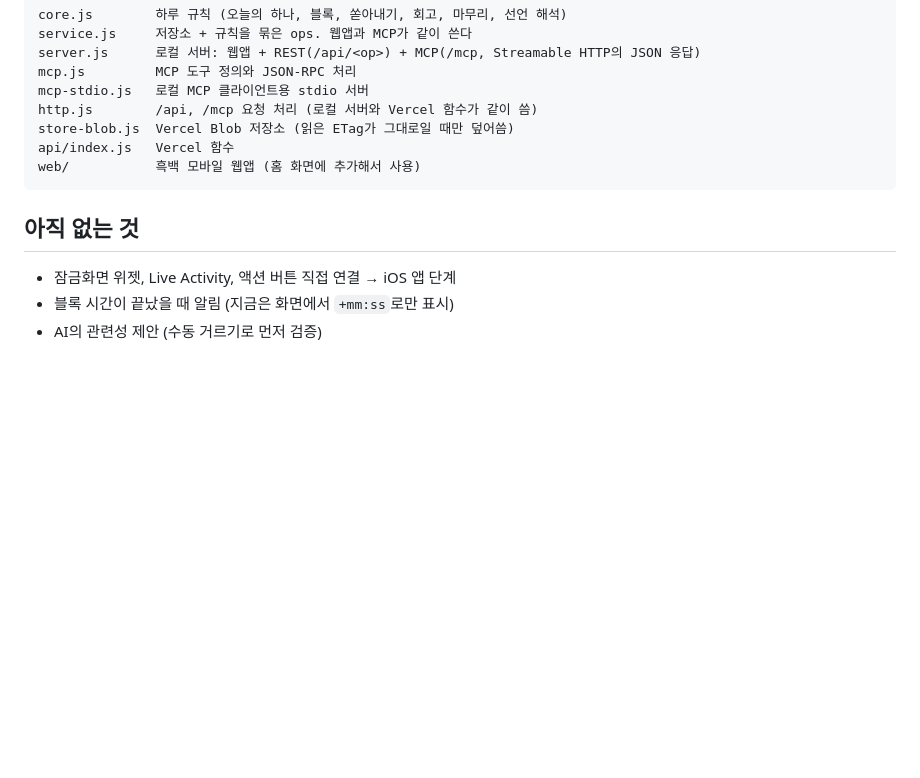
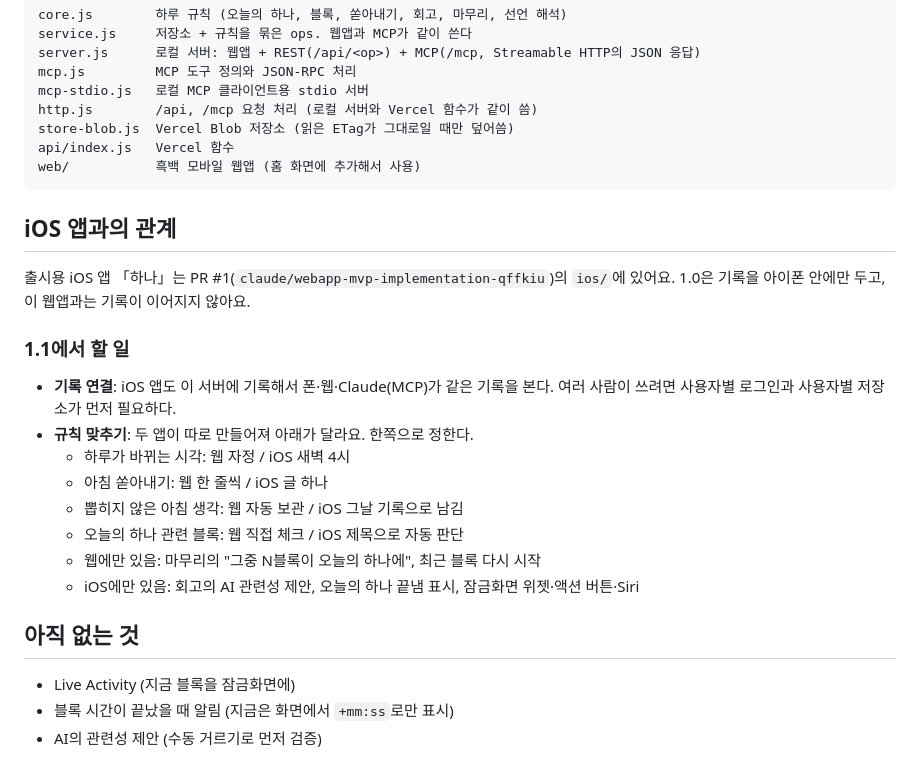
Before and after one commit to GardenerPark/SoojeongGarden, a Markdown page: signal-noise/README.md, the part around the change. GitHub-like rendering; blank space fills up the shorter version.

Commit message:
Signal & Noise: write down the 1.1 plan for syncing with the iOS app
Co-Authored-By: Claude Opus 5.5 <noreply@anthropic.com>
Claude-Session: https://claude.ai/code/session_019agrgCRmEmxCzYkfFBChnX

````diff
--- a/signal-noise/README.md
+++ b/signal-noise/README.md
@@ -112,8 +112,23 @@ api/index.js   Vercel 함수
 web/           흑백 모바일 웹앱 (홈 화면에 추가해서 사용)
 ```
 
+## iOS 앱과의 관계
+
+출시용 iOS 앱 「하나」는 PR #1(`claude/webapp-mvp-implementation-qffkiu`)의 `ios/`에 있어요. 1.0은 기록을 아이폰 안에만 두고, 이 웹앱과는 기록이 이어지지 않아요.
+
+### 1.1에서 할 일
+
+- **기록 연결**: iOS 앱도 이 서버에 기록해서 폰·웹·Claude(MCP)가 같은 기록을 본다. 여러 사람이 쓰려면 사용자별 로그인과 사용자별 저장소가 먼저 필요하다.
+- **규칙 맞추기**: 두 앱이 따로 만들어져 아래가 달라요. 한쪽으로 정한다.
+  - 하루가 바뀌는 시각: 웹 자정 / iOS 새벽 4시
+  - 아침 쏟아내기: 웹 한 줄씩 / iOS 글 하나
+  - 뽑히지 않은 아침 생각: 웹 자동 보관 / iOS 그날 기록으로 남김
+  - 오늘의 하나 관련 블록: 웹 직접 체크 / iOS 제목으로 자동 판단
+  - 웹에만 있음: 마무리의 "그중 N블록이 오늘의 하나에", 최근 블록 다시 시작
+  - iOS에만 있음: 회고의 AI 관련성 제안, 오늘의 하나 끝냄 표시, 잠금화면 위젯·액션 버튼·Siri
+
 ## 아직 없는 것
 
-- 잠금화면 위젯, Live Activity, 액션 버튼 직접 연결 → iOS 앱 단계
+- Live Activity (지금 블록을 잠금화면에)
 - 블록 시간이 끝났을 때 알림 (지금은 화면에서 `+mm:ss`로만 표시)
 - AI의 관련성 제안 (수동 거르기로 먼저 검증)
````
